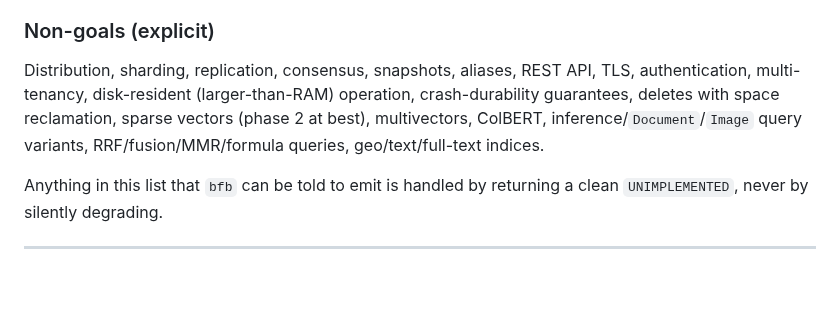
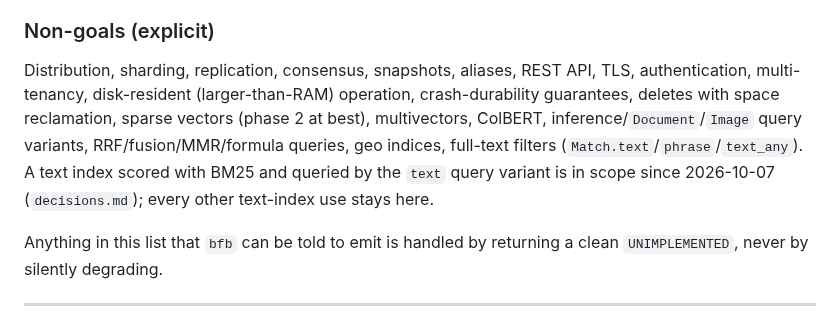
Before and after one commit to agourlay/strawmann, a Markdown page: docs/spec.md, the part around the change. Drawn GitHub-style; blank space fills up the shorter version.

```diff
--- a/docs/spec.md
+++ b/docs/spec.md
@@ -30,7 +30,7 @@ The output of the project is not the binary. The output is **a set of validated
 
 ### Non-goals (explicit)
 
-Distribution, sharding, replication, consensus, snapshots, aliases, REST API, TLS, authentication, multi-tenancy, disk-resident (larger-than-RAM) operation, crash-durability guarantees, deletes with space reclamation, sparse vectors (phase 2 at best), multivectors, ColBERT, inference/`Document`/`Image` query variants, RRF/fusion/MMR/formula queries, geo/text/full-text indices.
+Distribution, sharding, replication, consensus, snapshots, aliases, REST API, TLS, authentication, multi-tenancy, disk-resident (larger-than-RAM) operation, crash-durability guarantees, deletes with space reclamation, sparse vectors (phase 2 at best), multivectors, ColBERT, inference/`Document`/`Image` query variants, RRF/fusion/MMR/formula queries, geo indices, full-text filters (`Match.text`/`phrase`/`text_any`). A text index scored with BM25 and queried by the `text` query variant is in scope since 2026-10-07 (`decisions.md`); every other text-index use stays here.
 
 Anything in this list that `bfb` can be told to emit is handled by returning a clean `UNIMPLEMENTED`, never by silently degrading.
 
```
Also changed, not shown: docs/decisions.md (+45 -0 lines).
